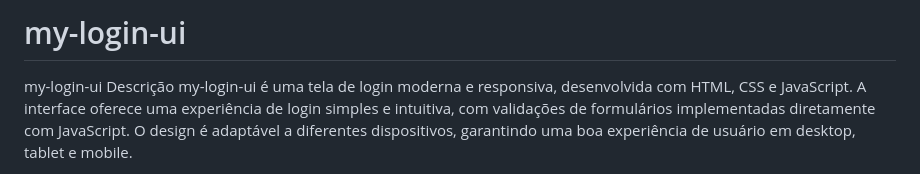
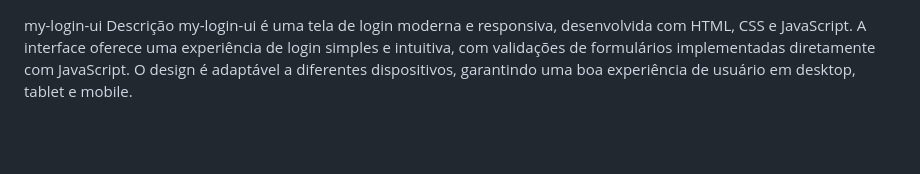
Before and after one commit to CamilaDziubat/my-login-ui, a Markdown page: README.md, the part around the change printed below. Rendered like a GitHub page; blank space fills up the shorter version.

Commit message:
Update op README.md

```diff
--- a/README.md
+++ b/README.md
@@ -1,5 +1,3 @@
-# my-login-ui
-
 my-login-ui
 Descrição
 my-login-ui é uma tela de login moderna e responsiva, desenvolvida com HTML, CSS e JavaScript. A interface oferece uma experiência de login simples e intuitiva, com validações de formulários implementadas diretamente com JavaScript. O design é adaptável a diferentes dispositivos, garantindo uma boa experiência de usuário em desktop, tablet e mobile.
```
Also changed, not shown: other parts of README.md (+2 -2 lines).
